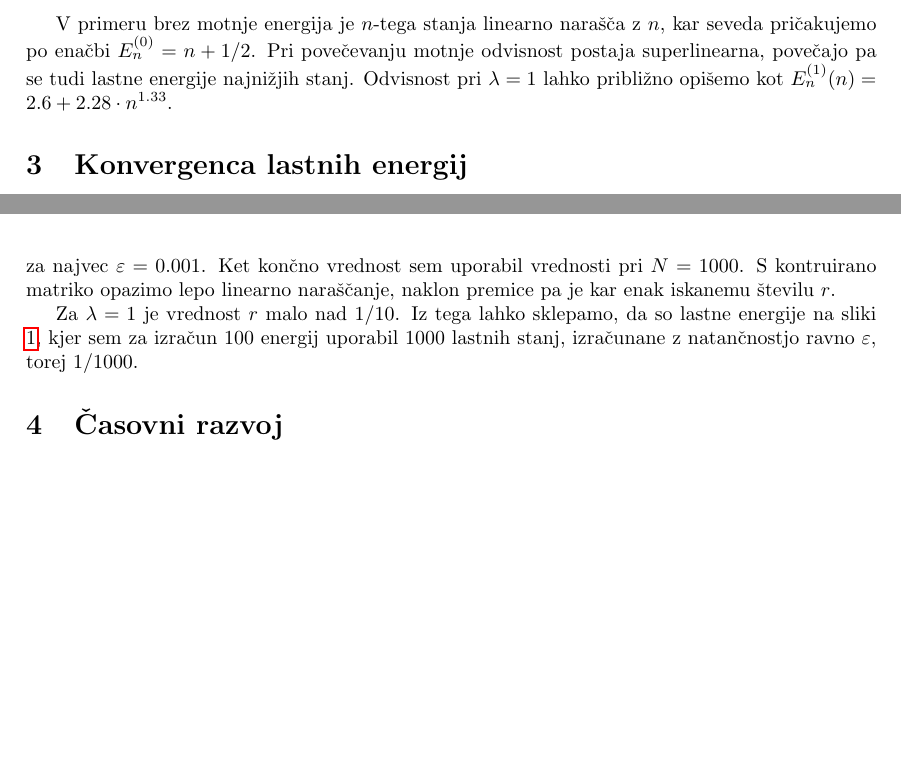
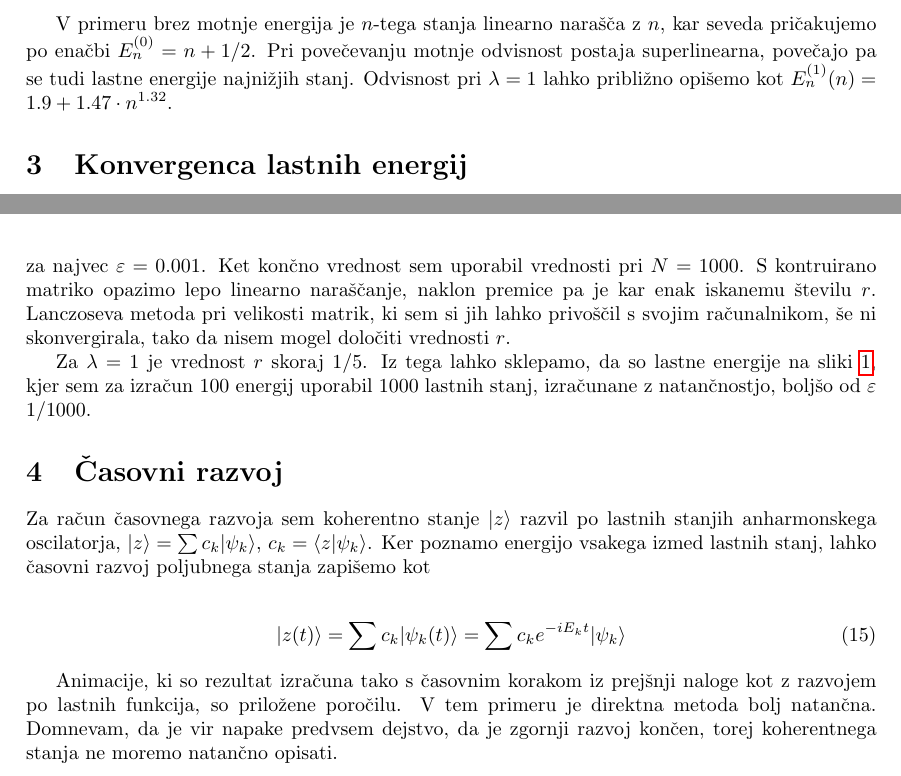
Before and after one commit to Noughmad/Sola, a LaTeX document (Visje Racunske Metode/01_Schrodinger/miha_cancula_2.tex): two parts of pages 2 and 3 of 3, joined at a grey line, cut so that both start at the same text, the shorter picture padded with empty space. Compiled offline with pdfLaTeX.

Commit message:
Zakljucil drugo nalogo za vrm

```diff
--- a/Visje Racunske Metode/01_Schrodinger/miha_cancula_2.tex
+++ b/Visje Racunske Metode/01_Schrodinger/miha_cancula_2.tex
@@ -62,7 +62,7 @@ Izra"cunal sem prvih 100 lastnih energij oscilatorja, ki so enake najni"zjih las
 \label{fig:lastne-energije}
 \end{figure}
 
-V primeru brez motnje energija je $n$-tega stanja linearno nara"s"ca z $n$, kar seveda pri"cakujemo po ena"cbi $E_n^{(0)} = n + 1/2$. Pri pove"cevanju motnje odvisnost postaja superlinearna, pove"cajo pa se tudi lastne energije najni"zjih stanj. Odvisnost pri $\lambda=1$ lahko pribli"zno opi"semo kot $E_n^{(1)}(n) = 2.6 + 2.28 \cdot n^{1.33}$.
+V primeru brez motnje energija je $n$-tega stanja linearno nara"s"ca z $n$, kar seveda pri"cakujemo po ena"cbi $E_n^{(0)} = n + 1/2$. Pri pove"cevanju motnje odvisnost postaja superlinearna, pove"cajo pa se tudi lastne energije najni"zjih stanj. Odvisnost pri $\lambda=1$ lahko pribli"zno opi"semo kot $E_n^{(1)}(n) = 1.9 + 1.47 \cdot n^{1.32}$.
 
 \section{Konvergenca lastnih energij}
 
@@ -98,7 +98,7 @@ Enak postopek sem ponovil tudi z baznimi stanji, dobljenimi po Lanczosevem algor
 
 Lanczosev algoritem se v tem primeru izka"ze za slab"sega, saj tudi pri zelo velikih matrikah ($250\times 250$) energije ne skonvergirajo. Napake lahko pripi"semo numeri"cni nenatan"cnosti, saj pri Lanczosevem postopku pogosto od"stevamo vektorje med seboj. Poleg tega je natan"cnost omejena z diskretizacijo. "Ce "zelimo $N$ ortogonalnih baznih stanj, mora biti prostor diskretiziran na vsaj $N$ enot, "se bolj"sa pa je bolj fina diskretizacija. V na"sem primeru ima konstrukcija matrike iz prvega poglavja odlo"cilno prednost, saj se izognemo tako diskretizaciji prostora kot numeri"cnemu od"stevanju vektorjev.
 
-Nazadnje sem preverjal "se "stevilo stanj, ki so dovolj blizu njihove kon"cne vrednosti, v odvisnosti od velikosti matrike $N$. Mera za dovolj blizu je bila, da se je energija razlikovala od kon"cne vrednosti za najvec $\varepsilon = 0.001$. Ket kon"cno vrednost sem uporabil vrednosti pri $N=1000$. S kontruirano matriko opazimo lepo linearno nara"s"canje, naklon premice pa je kar enak iskanemu "stevilu $r$.
+Nazadnje sem preverjal "se "stevilo stanj, ki so dovolj blizu njihove kon"cne vrednosti, v odvisnosti od velikosti matrike $N$. Mera za dovolj blizu je bila, da se je energija razlikovala od kon"cne vrednosti za najvec $\varepsilon = 0.001$. Ket kon"cno vrednost sem uporabil vrednosti pri $N=1000$. S kontruirano matriko opazimo lepo linearno nara"s"canje, naklon premice pa je kar enak iskanemu "stevilu $r$. Lanczoseva metoda pri velikosti matrik, ki sem si jih lahko privo"s"cil s svojim ra"cunalnikom, "se ni skonvergirala, tako da nisem mogel dolo"citi vrednosti $r$.
 
 \begin{figure}
 \centering
@@ -107,11 +107,16 @@ Nazadnje sem preverjal "se "stevilo stanj, ki so dovolj blizu njihove kon"cne vr
  \label{fig:konvergenca}
 \end{figure}
 
-
-Za $\lambda=1$ je vrednost $r$ malo nad 1/10. Iz tega lahko sklepamo, da so lastne energije na sliki \ref{fig:lastne-energije}, kjer sem za izra"cun 100 energij uporabil 1000 lastnih stanj, izra"cunane z natan"cnostjo ravno $\varepsilon$, torej 1/1000.
+Za $\lambda=1$ je vrednost $r$ skoraj 1/5. Iz tega lahko sklepamo, da so lastne energije na sliki \ref{fig:lastne-energije}, kjer sem za izra"cun 100 energij uporabil 1000 lastnih stanj, izra"cunane z natan"cnostjo, bolj"so od $\varepsilon$ 1/1000.
 
 \section{"Casovni razvoj}
 
+Za ra"cun "casovnega razvoja sem koherentno stanje $|z\rangle$ razvil po lastnih stanjih anharmonskega oscilatorja, $|z\rangle = \sum c_k |\psi_k\rangle$, $c_k = \langle z|\psi_k\rangle$. Ker poznamo energijo vsakega izmed lastnih stanj, lahko "casovni razvoj poljubnega stanja zapi"semo kot
 
+\begin{align}
+|z(t)\rangle = \sum c_k |\psi_k(t) \rangle = \sum c_k e^{-iE_kt} |\psi_k\rangle
+\end{align}
+
+Animacije, ki so rezultat izra"cuna tako s "casovnim korakom iz prej"snji naloge kot z razvojem po lastnih funkcija, so prilo"zene poro"cilu. V tem primeru je direktna metoda bolj natan"cna. Domnevam, da je vir napake predvsem dejstvo, da je zgornji razvoj kon"cen, torej koherentnega stanja ne moremo natan"cno opisati.
 
 \end{document}
```
Also changed, not shown: Visje Racunske Metode/01_Schrodinger/miha_cancula_2.pdf, 3 other files.
